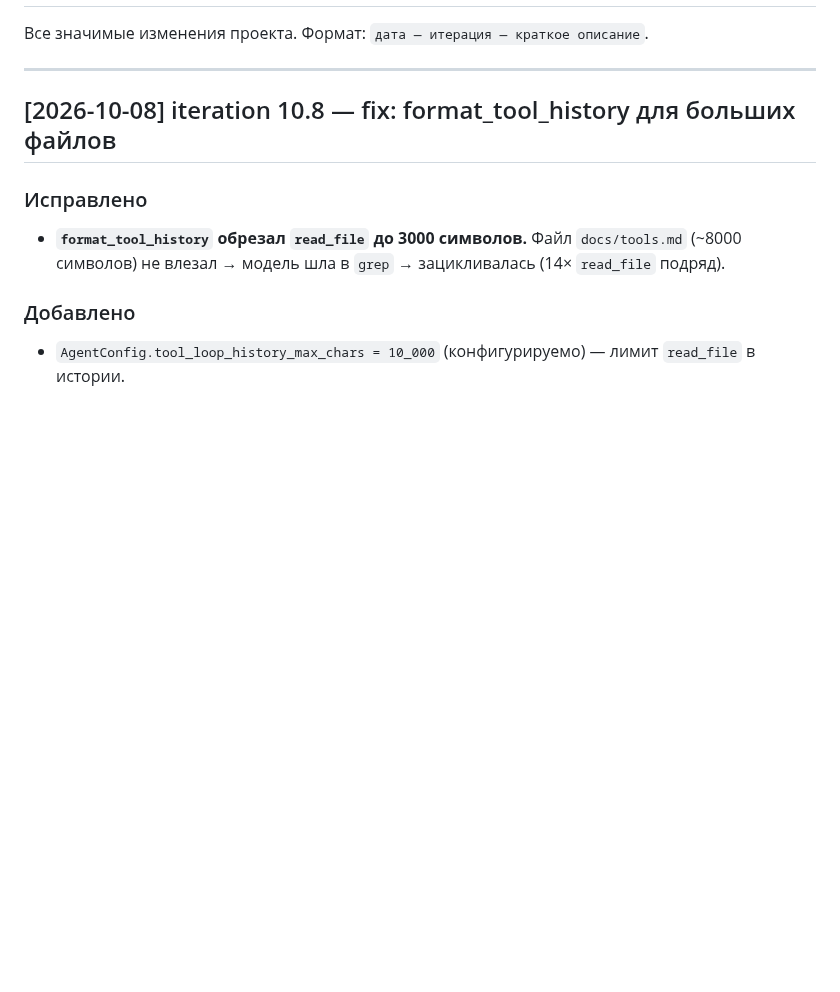
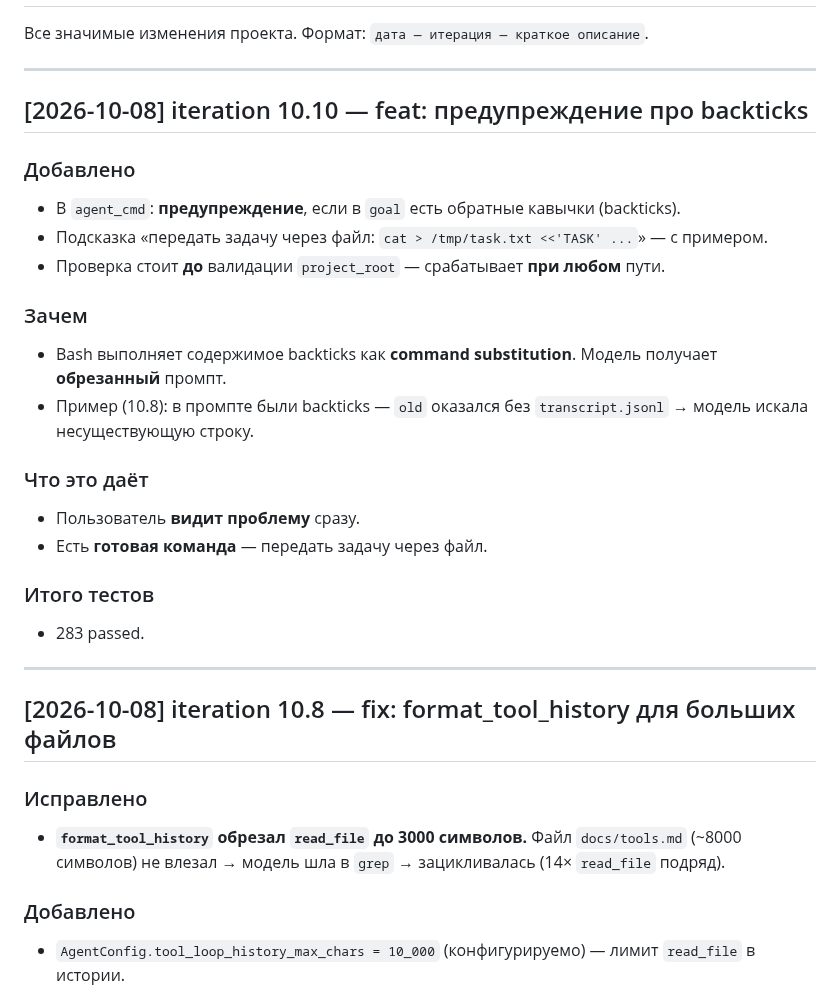
Before and after one commit to bauman-robotics/ai-coder, a Markdown page: CHANGELOG.md, the part around the change. GitHub-like rendering; blank space fills up the shorter version.

Commit message:
docs: CHANGELOG 10.10, state.md (backticks fix)
- CHANGELOG: секция 10.10 — предупреждение про backticks
- state.md: 283 passed, 10.10 в Сделано, backticks отмечен закрытым
  в Известных проблемах

```diff
--- a/CHANGELOG.md
+++ b/CHANGELOG.md
@@ -29,6 +29,32 @@
 
 
 
+
+
+## [2026-10-08] iteration 10.10 — feat: предупреждение про backticks
+
+### Добавлено
+- В `agent_cmd`: **предупреждение**, если в `goal` есть обратные
+  кавычки (backticks).
+- Подсказка «передать задачу через файл:
+  `cat > /tmp/task.txt <<'TASK' ...`» — с примером.
+- Проверка стоит **до** валидации `project_root` — срабатывает
+  **при любом** пути.
+
+### Зачем
+- Bash выполняет содержимое backticks как **command substitution**.
+  Модель получает **обрезанный** промпт.
+- Пример (10.8): в промпте были backticks — `old` оказался без
+  `transcript.jsonl` → модель искала несуществующую строку.
+
+### Что это даёт
+- Пользователь **видит проблему** сразу.
+- Есть **готовая команда** — передать задачу через файл.
+
+### Итого тестов
+- 283 passed.
+
+---
 
 ## [2026-10-08] iteration 10.8 — fix: format_tool_history для больших файлов
 
```
Also changed, not shown: docs/state.md (+7 -3 lines).
